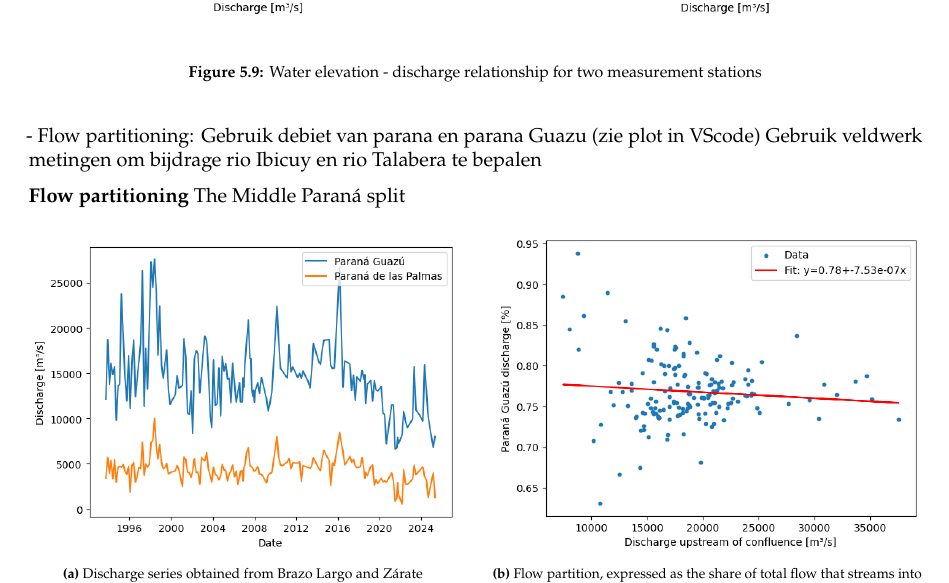
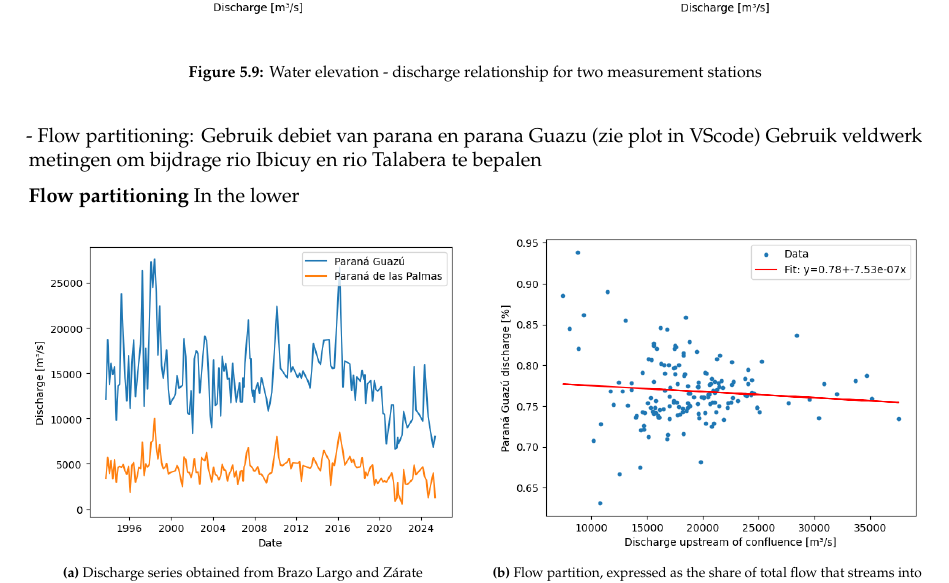
Before and after one commit to Njeapp2/bibtex, a LaTeX thesis (report.tex, which reads mainmatter/chapter-5.tex): part of page 31 of 46, cut so that both start at the same text. Compiled offline with pdfLaTeX.

Commit message:
Update on Overleaf.

```diff
--- a/mainmatter/chapter-5.tex
+++ b/mainmatter/chapter-5.tex
@@ -212,7 +212,7 @@ The Paraná Guazu is influenced by both tidal and fluvial controls.
     Gebruik veldwerk metingen om bijdrage rio Ibicuy en rio Talabera te bepalen
 
 \textbf{Flow partitioning}
-The Middle Paraná split
+In the lower
 
 \begin{figure}[h!]
     \centering
```
